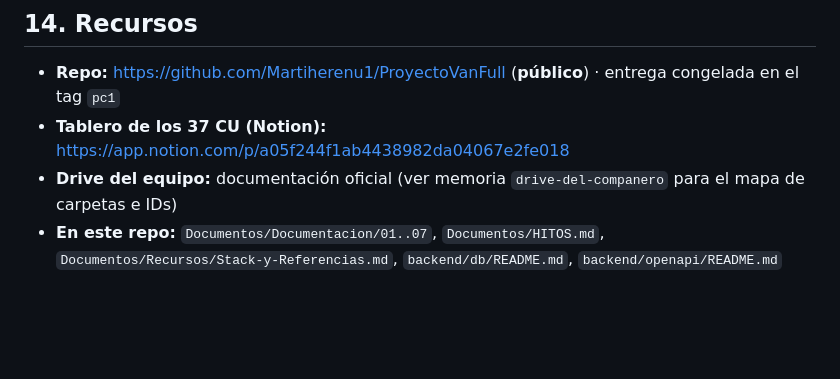
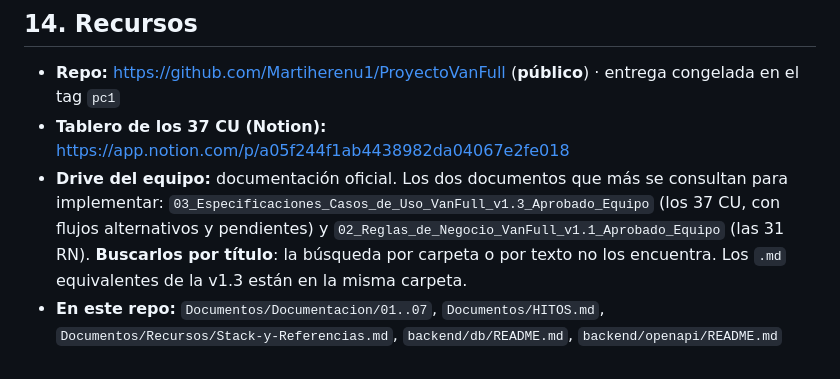
Before and after one commit to Martiherenu1/ProyectoVanFull, a Markdown page: Documentos/Sesiones/CONTEXTO.md, the part around the change. Drawn GitHub-style; blank space fills up the shorter version.

Commit message:
docs(contexto): lo que dice la v1.3 y dónde encontrarla
Corrige los pendientes de CU-001 y CU-012, registra los dos bloqueos de CU-003 que no tenían
Issue (estado provisional o consolidado, #33; lista de espera, #34) y deja escrito en
CONTEXTO §14 cómo encontrar la v1.3 y las RN en el Drive: por título, porque por carpeta o por
texto no aparecen.

Refs #35

Co-Authored-By: Claude Sonnet 5.5 <noreply@anthropic.com>

```diff
--- a/Documentos/Sesiones/CONTEXTO.md
+++ b/Documentos/Sesiones/CONTEXTO.md
@@ -247,6 +247,9 @@ antes de cada demo**, y sacar un `pg_dump` local antes de cada punto de control.
 
 - **Repo:** https://github.com/Martiherenu1/ProyectoVanFull (**público**) · entrega congelada en el tag `pc1`
 - **Tablero de los 37 CU (Notion):** https://app.notion.com/p/a05f244f1ab4438982da04067e2fe018
-- **Drive del equipo:** documentación oficial (ver memoria `drive-del-companero` para el mapa de carpetas e IDs)
+- **Drive del equipo:** documentación oficial. Los dos documentos que más se consultan para implementar:
+  `03_Especificaciones_Casos_de_Uso_VanFull_v1.3_Aprobado_Equipo` (los 37 CU, con flujos alternativos y
+  pendientes) y `02_Reglas_de_Negocio_VanFull_v1.1_Aprobado_Equipo` (las 31 RN). **Buscarlos por título**:
+  la búsqueda por carpeta o por texto no los encuentra. Los `.md` equivalentes de la v1.3 están en la misma carpeta.
 - **En este repo:** `Documentos/Documentacion/01..07`, `Documentos/HITOS.md`,
   `Documentos/Recursos/Stack-y-Referencias.md`, `backend/db/README.md`, `backend/openapi/README.md`
```
Also changed, not shown: 1 other file.
